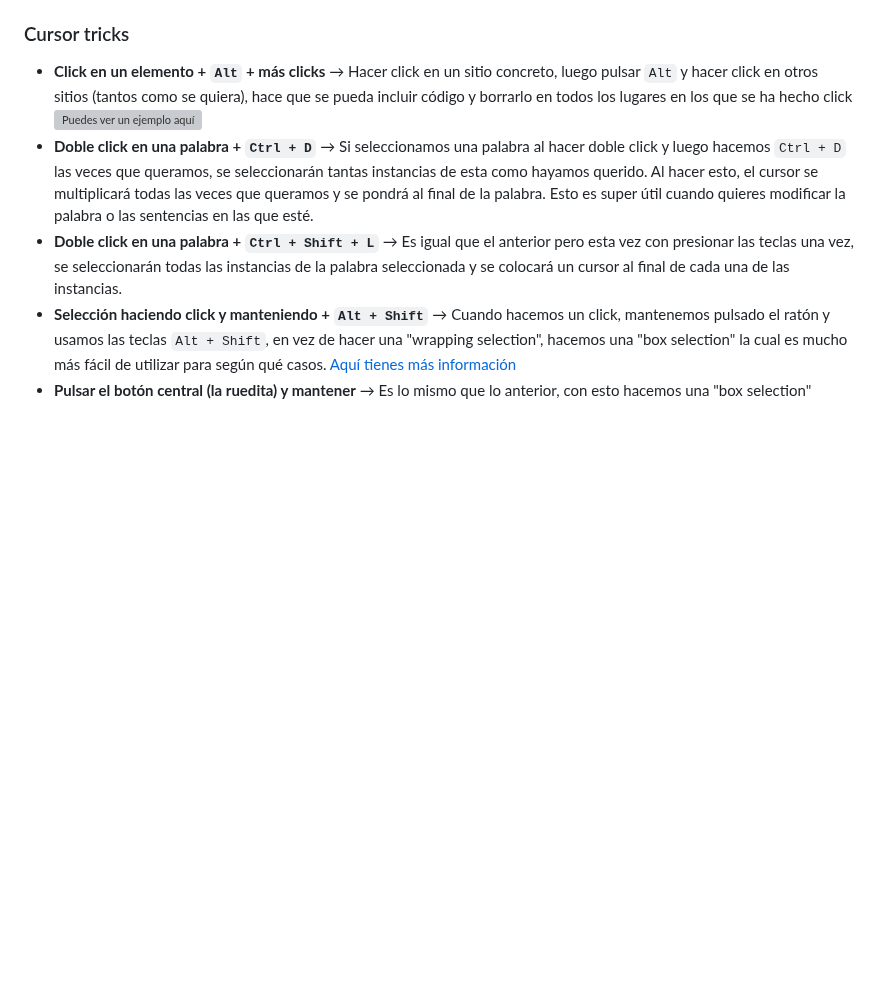
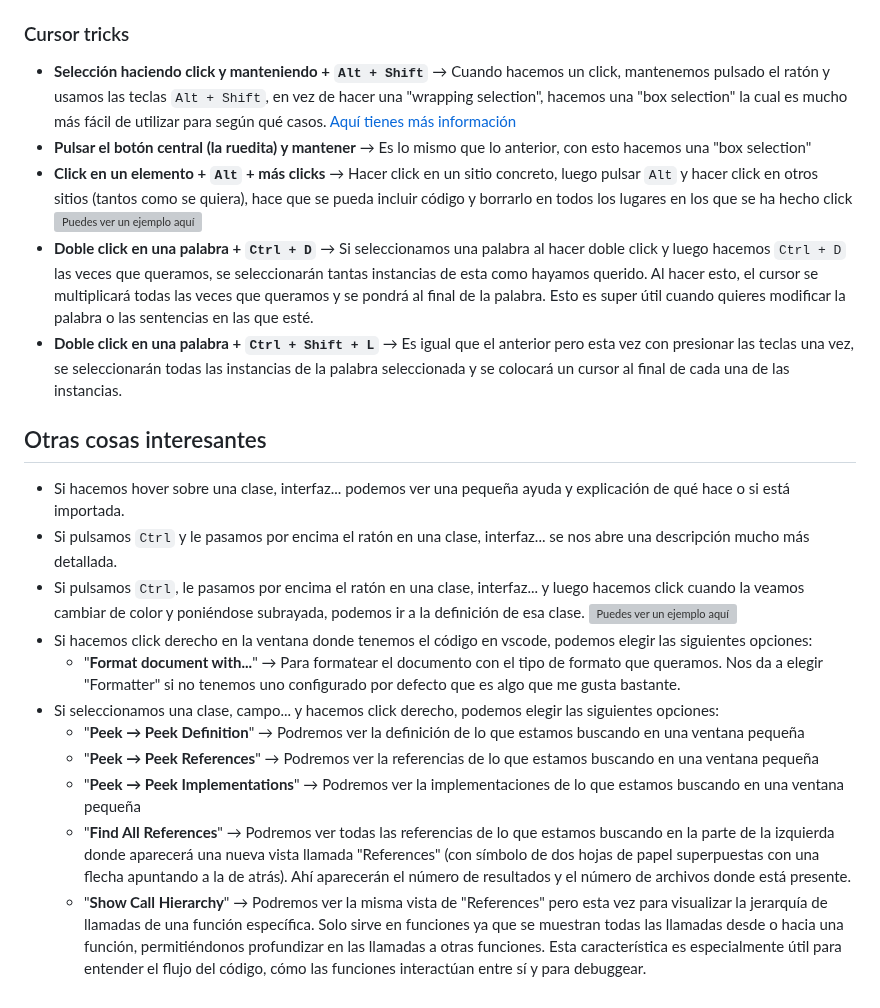
Before and after one commit to CrisCorreaS/trucos-vscode, a Markdown page: Shortcuts/README.md, the part around the change. GitHub-like rendering; blank space fills up the shorter version; grey boxes are pictures that could not be loaded.

Commit message:
update shortcuts

```diff
--- a/Shortcuts/README.md
+++ b/Shortcuts/README.md
@@ -37,9 +37,23 @@
 - **`Ctrl + Click Izquierdo`** → Podemos ir a ver donde se originó una variable si la seleccionamos y hacemos ese comando
 
 ### Cursor tricks
+- **Selección haciendo click y manteniendo + `Alt + Shift`** → Cuando hacemos un click, mantenemos pulsado el ratón y usamos las teclas `Alt + Shift`, en vez de hacer una "wrapping selection", hacemos una "box selection" la cual es mucho más fácil de utilizar para según qué casos. [Aquí tienes más información](https://www.youtube.com/watch?v=ONLERMB-DQw)
+- **Pulsar el botón central (la ruedita) y mantener** → Es lo mismo que lo anterior, con esto hacemos una "box selection"
 - **Click en un elemento + `Alt` + más clicks** → Hacer click en un sitio concreto, luego pulsar `Alt` y hacer click en otros sitios (tantos como se quiera), hace que se pueda incluir código y borrarlo en todos los lugares en los que se ha hecho click <br>
 ![Puedes ver un ejemplo aquí](https://github.com/CrisCorreaS/trucos-vscode/blob/main/Shortcuts/Videos/select-many-elements.gif)
 - **Doble click en una palabra + `Ctrl + D`** → Si seleccionamos una palabra al hacer doble click y luego hacemos `Ctrl + D` las veces que queramos, se seleccionarán tantas instancias de esta como hayamos querido. Al hacer esto, el cursor se multiplicará todas las veces que queramos y se pondrá al final de la palabra. Esto es super útil cuando quieres modificar la palabra o las sentencias en las que esté.
 - **Doble click en una palabra + `Ctrl + Shift + L`** → Es igual que el anterior pero esta vez con presionar las teclas una vez, se seleccionarán todas las instancias de la palabra seleccionada y se colocará un cursor al final de cada una de las instancias.
-- **Selección haciendo click y manteniendo + `Alt + Shift`** → Cuando hacemos un click, mantenemos pulsado el ratón y usamos las teclas `Alt + Shift`, en vez de hacer una "wrapping selection", hacemos una "box selection" la cual es mucho más fácil de utilizar para según qué casos. [Aquí tienes más información](https://www.youtube.com/watch?v=ONLERMB-DQw)
-- **Pulsar el botón central (la ruedita) y mantener** → Es lo mismo que lo anterior, con esto hacemos una "box selection"
+
+## Otras cosas interesantes
+- Si hacemos hover sobre una clase, interfaz... podemos ver una pequeña ayuda y explicación de qué hace o si está importada.
+- Si pulsamos `Ctrl` y le pasamos por encima el ratón en una clase, interfaz... se nos abre una descripción mucho más detallada.
+- Si pulsamos `Ctrl`, le pasamos por encima el ratón en una clase, interfaz... y luego hacemos click cuando la veamos cambiar de color y poniéndose subrayada, podemos ir a la definición de esa clase.
+![Puedes ver un ejemplo aquí](https://github.com/CrisCorreaS/trucos-vscode/blob/main/Shortcuts/Videos/peek-and-find.gif)
+- Si hacemos click derecho en la ventana donde tenemos el código en vscode, podemos elegir las siguientes opciones:
+    -  "**Format document with...**" → Para formatear el documento con el tipo de formato que queramos. Nos da a elegir "Formatter" si no tenemos uno configurado por defecto que es algo que me gusta bastante.
+-  Si seleccionamos una clase, campo... y hacemos click derecho, podemos elegir las siguientes opciones:
+      -  "**Peek → Peek Definition**" → Podremos ver la definición de lo que estamos buscando en una ventana pequeña
+      -  "**Peek → Peek References**" → Podremos ver la referencias de lo que estamos buscando en una ventana pequeña
+      -  "**Peek → Peek Implementations**" → Podremos ver la implementaciones de lo que estamos buscando en una ventana pequeña
+      -  "**Find All References**" → Podremos ver todas las referencias de lo que estamos buscando en la parte de la izquierda donde aparecerá una nueva vista llamada "References" (con símbolo de dos hojas de papel superpuestas con una flecha apuntando a la de atrás). Ahí aparecerán el número de resultados y el número de archivos donde está presente.
+      -  "**Show Call Hierarchy**" → Podremos ver la misma vista de "References" pero esta vez para visualizar la jerarquía de llamadas de una función específica. Solo sirve en funciones ya que se muestran todas las llamadas desde o hacia una función, permitiéndonos profundizar en las llamadas a otras funciones. Esta característica es especialmente útil para entender el flujo del código, cómo las funciones interactúan entre sí y para debuggear.
```
